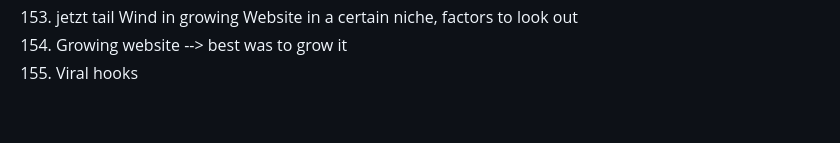
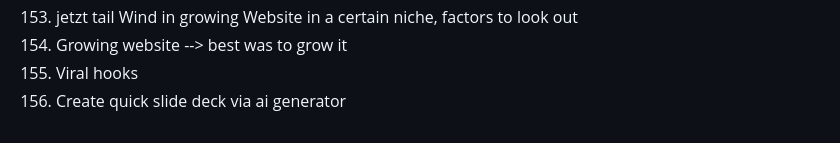
Before and after one commit to marcpre/personal_blog_eleventy, a Markdown page: README.md, the part around the change. Drawn GitHub-style.

```diff
--- a/README.md
+++ b/README.md
@@ -167,3 +167,4 @@ Include images:
 153. jetzt tail Wind in growing Website in a certain niche, factors to look out
 154. Growing website --> best was to grow it
 155. Viral hooks
+156. Create quick slide deck via ai generator
```
